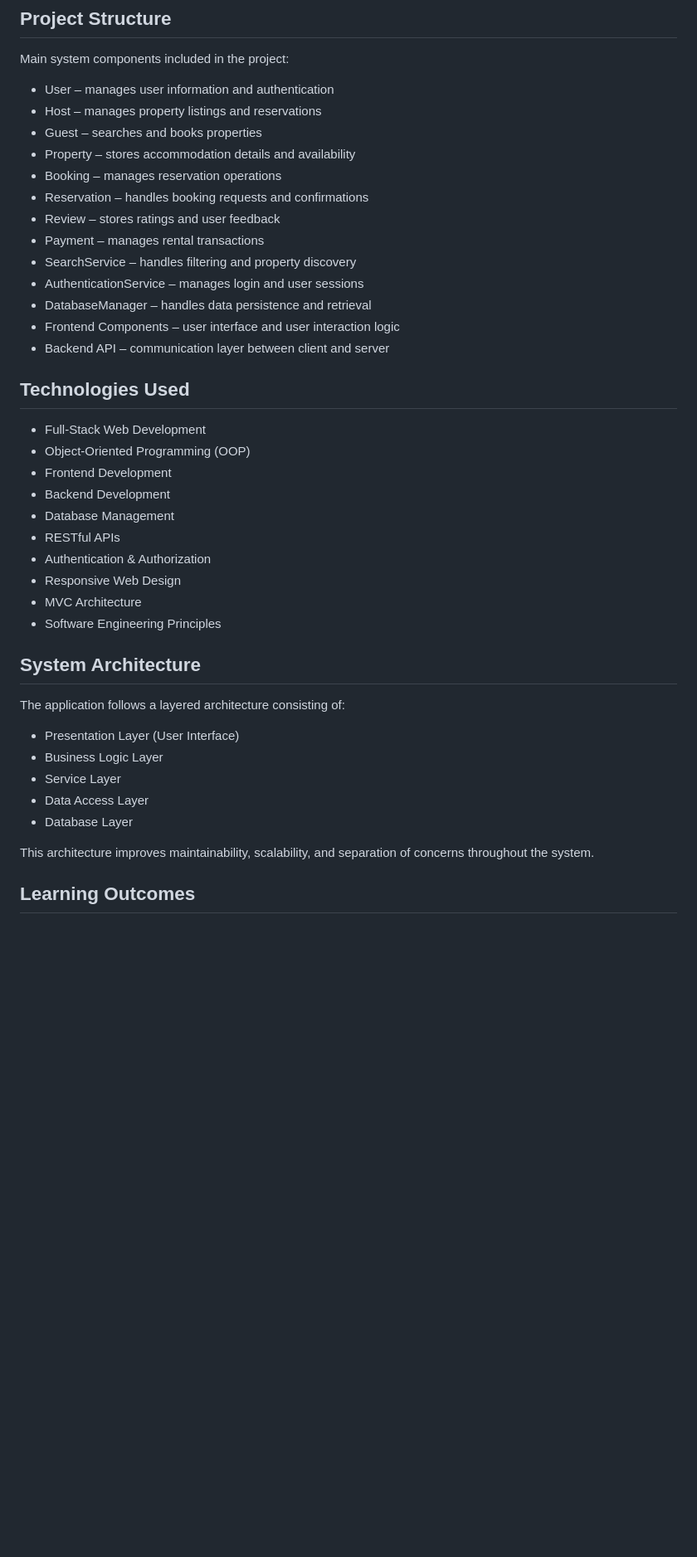
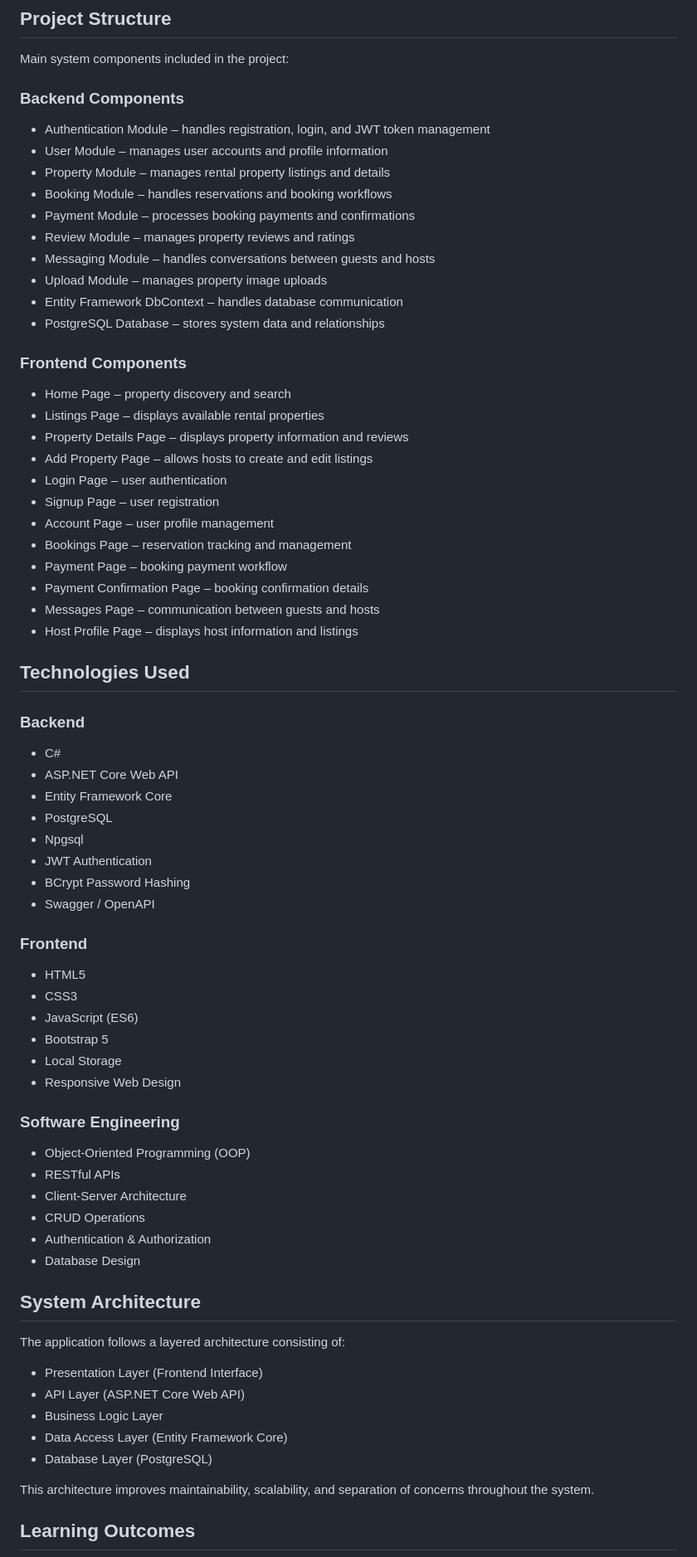
Before and after one commit to jxhihani24-cloud/Airbnb_Clone, a Markdown page: README.md, the part around one of its changes. Shown at 83% size. GitHub-like rendering; blank space fills up the shorter version.

Commit message:
README
Updated project name and description to reflect the new focus on property rental. Enhanced feature list and technologies used sections for clarity.

```diff
--- a/README.md
+++ b/README.md
@@ -62,42 +70,74 @@ Different system entities can perform role-specific behaviors while sharing comm
 
 Main system components included in the project:
 
-* User – manages user information and authentication
-* Host – manages property listings and reservations
-* Guest – searches and books properties
-* Property – stores accommodation details and availability
-* Booking – manages reservation operations
-* Reservation – handles booking requests and confirmations
-* Review – stores ratings and user feedback
-* Payment – manages rental transactions
-* SearchService – handles filtering and property discovery
-* AuthenticationService – manages login and user sessions
-* DatabaseManager – handles data persistence and retrieval
-* Frontend Components – user interface and user interaction logic
-* Backend API – communication layer between client and server
+### Backend Components
+
+* Authentication Module – handles registration, login, and JWT token management
+* User Module – manages user accounts and profile information
+* Property Module – manages rental property listings and details
+* Booking Module – handles reservations and booking workflows
+* Payment Module – processes booking payments and confirmations
+* Review Module – manages property reviews and ratings
+* Messaging Module – handles conversations between guests and hosts
+* Upload Module – manages property image uploads
+* Entity Framework DbContext – handles database communication
+* PostgreSQL Database – stores system data and relationships
+
+### Frontend Components
+
+* Home Page – property discovery and search
+* Listings Page – displays available rental properties
+* Property Details Page – displays property information and reviews
+* Add Property Page – allows hosts to create and edit listings
+* Login Page – user authentication
+* Signup Page – user registration
+* Account Page – user profile management
+* Bookings Page – reservation tracking and management
+* Payment Page – booking payment workflow
+* Payment Confirmation Page – booking confirmation details
+* Messages Page – communication between guests and hosts
+* Host Profile Page – displays host information and listings
 
 ## Technologies Used
 
-* Full-Stack Web Development
+### Backend
+
+* C#
+* ASP.NET Core Web API
+* Entity Framework Core
+* PostgreSQL
+* Npgsql
+* JWT Authentication
+* BCrypt Password Hashing
+* Swagger / OpenAPI
+
+### Frontend
+
+* HTML5
+* CSS3
+* JavaScript (ES6)
+* Bootstrap 5
+* Local Storage
+* Responsive Web Design
+
+### Software Engineering
+
 * Object-Oriented Programming (OOP)
-* Frontend Development
-* Backend Development
-* Database Management
 * RESTful APIs
+* Client-Server Architecture
+* CRUD Operations
 * Authentication & Authorization
-* Responsive Web Design
-* MVC Architecture
-* Software Engineering Principles
+* Database Design
 
 ## System Architecture
 
 The application follows a layered architecture consisting of:
 
-* Presentation Layer (User Interface)
+* Presentation Layer (Frontend Interface)
+* API Layer (ASP.NET Core Web API)
 * Business Logic Layer
-* Service Layer
-* Data Access Layer
-* Database Layer
+* Data Access Layer (Entity Framework Core)
+* Database Layer (PostgreSQL)
 
 This architecture improves maintainability, scalability, and separation of concerns throughout the system.
 
```
Also changed, not shown: other parts of README.md (+47 -35 lines).
